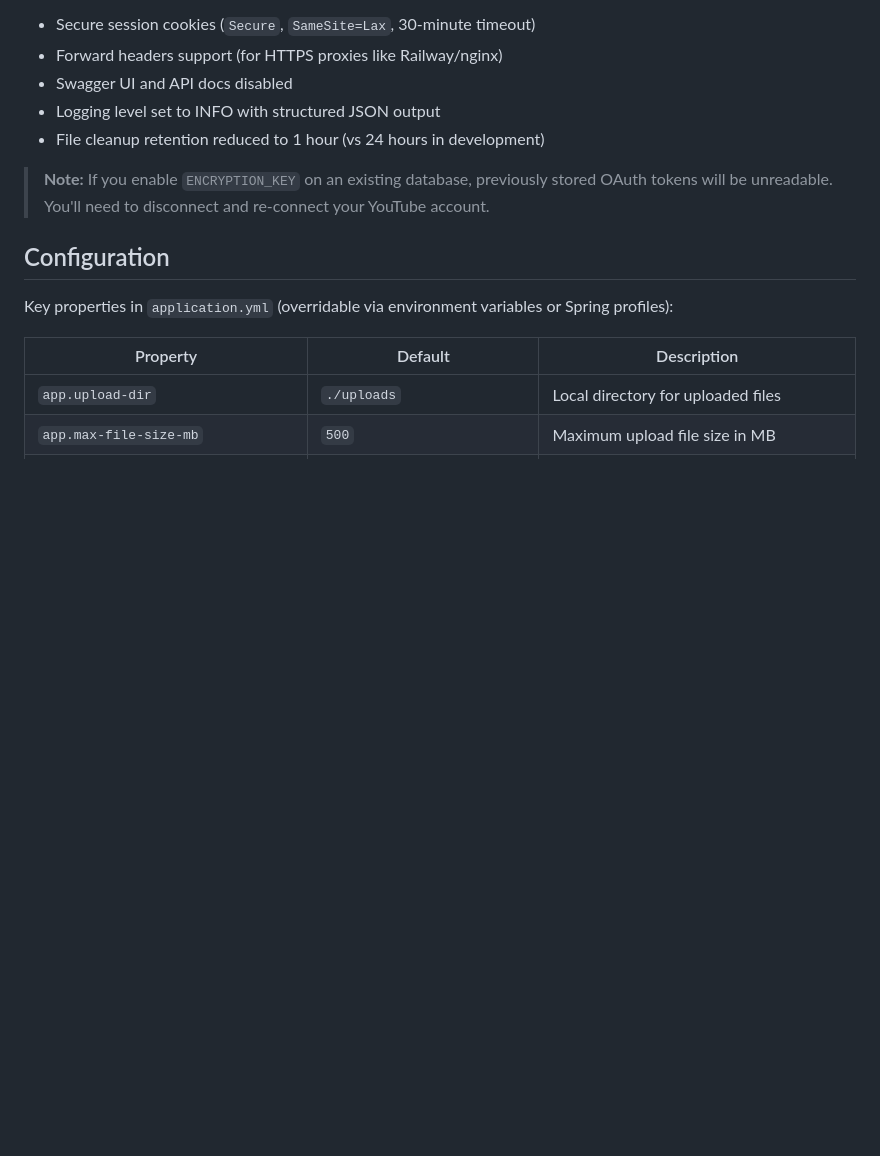
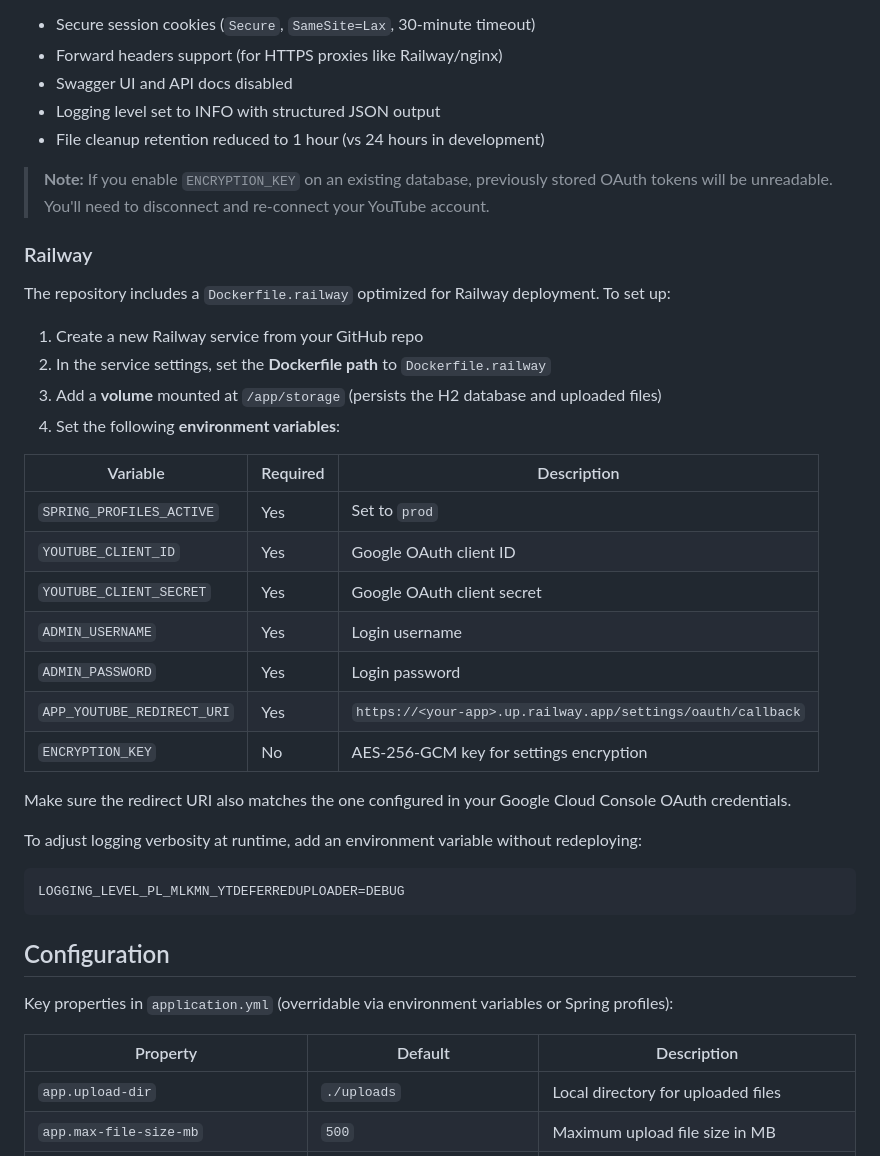
Before and after one commit to mlkmn/yt-deferred-uploader, a Markdown page: README.md, the part around the change. Rendered like a GitHub page; blank space fills up the shorter version.

````diff
--- a/README.md
+++ b/README.md
@@ -101,6 +101,33 @@ The prod profile enables:
 
 > **Note:** If you enable `ENCRYPTION_KEY` on an existing database, previously stored OAuth tokens will be unreadable. You'll need to disconnect and re-connect your YouTube account.
 
+### Railway
+
+The repository includes a `Dockerfile.railway` optimized for Railway deployment. To set up:
+
+1. Create a new Railway service from your GitHub repo
+2. In the service settings, set the **Dockerfile path** to `Dockerfile.railway`
+3. Add a **volume** mounted at `/app/storage` (persists the H2 database and uploaded files)
+4. Set the following **environment variables**:
+
+| Variable | Required | Description |
+|---|---|---|
+| `SPRING_PROFILES_ACTIVE` | Yes | Set to `prod` |
+| `YOUTUBE_CLIENT_ID` | Yes | Google OAuth client ID |
+| `YOUTUBE_CLIENT_SECRET` | Yes | Google OAuth client secret |
+| `ADMIN_USERNAME` | Yes | Login username |
+| `ADMIN_PASSWORD` | Yes | Login password |
+| `APP_YOUTUBE_REDIRECT_URI` | Yes | `https://<your-app>.up.railway.app/settings/oauth/callback` |
+| `ENCRYPTION_KEY` | No | AES-256-GCM key for settings encryption |
+
+Make sure the redirect URI also matches the one configured in your Google Cloud Console OAuth credentials.
+
+To adjust logging verbosity at runtime, add an environment variable without redeploying:
+
+```
+LOGGING_LEVEL_PL_MLKMN_YTDEFERREDUPLOADER=DEBUG
+```
+
 ## Configuration
 
 Key properties in `application.yml` (overridable via environment variables or Spring profiles):
````
